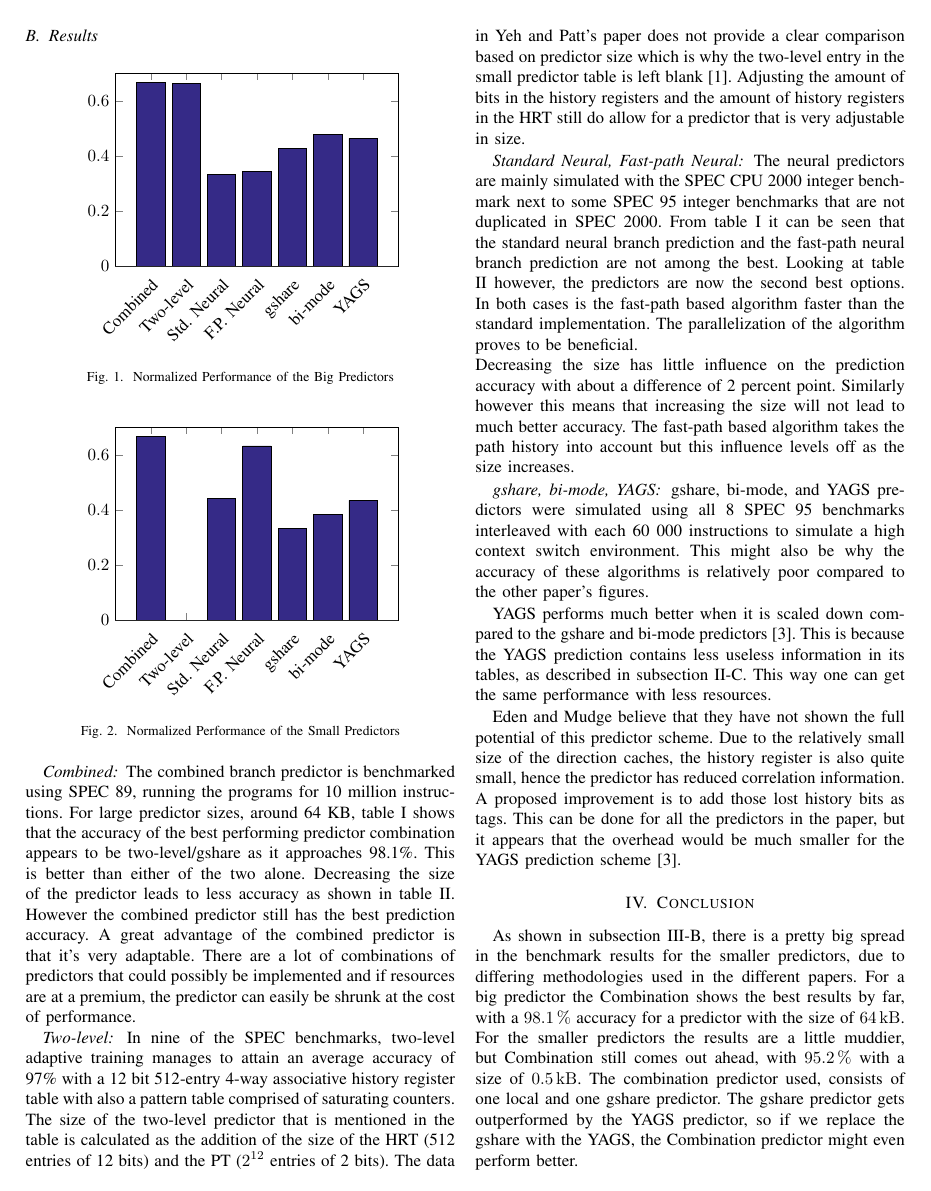
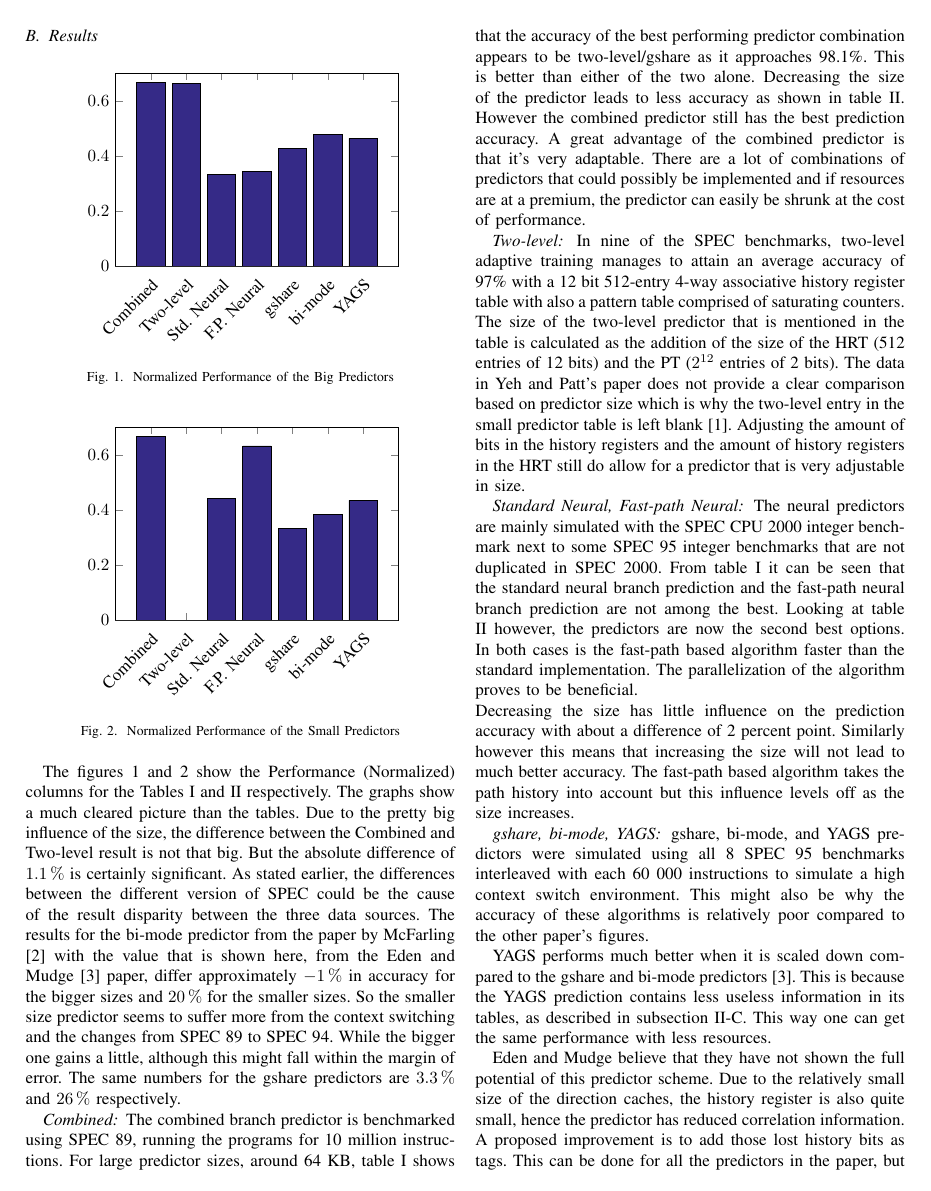
Before and after one commit to EraYaN/MCA2016, a LaTeX problem sheet (docs/Reading Assignment/MCA Reading Assignment.tex, which reads docs/Reading Assignment/comparison/comparison.tex, docs/Reading Assignment/conclusion/conclusion.tex): page 4 of 5. Compiled offline with pdfLaTeX.

Commit message:
Comparison and Conclusion fixes.

```diff
--- a/docs/Reading Assignment/comparison/comparison.tex
+++ b/docs/Reading Assignment/comparison/comparison.tex
@@ -90,6 +91,16 @@ P_{N} = \frac{P - (min([P]) - M)}{(max([P]) + M)-(min([P]) - M)}
     \caption{Normalized Performance of the Small Predictors}
     \label{fig:performance-norm-small}
 \end{figure}
+
+The figures \ref{fig:performance-norm-big} and \ref{fig:performance-norm-small} show the Performance (Normalized) columns for the Tables \ref{tab:spec-accuracy-big} and \ref{tab:spec-accuracy-small} respectively.
+The graphs show a much cleared picture than the tables.
+Due to the pretty big influence of the size, the difference between the Combined and Two-level result is not that big.
+But the absolute difference of \SI{1.1}{\percent} is certainly significant.
+As stated earlier, the differences between the different version of SPEC could be the cause of the result disparity between the three data sources.
+The results for the bi-mode predictor from the paper by McFarling \cite{hybrid} with the value that is shown here, from the Eden and Mudge \cite{yags} paper, differ approximately \SI{-1}{\percent} in accuracy for the bigger sizes and \SI{20}{\percent} for the smaller sizes.
+So the smaller size predictor seems to suffer more from the context switching and the changes from SPEC 89 to SPEC 94.
+While the bigger one gains a little, although this might fall within the margin of error.
+The same numbers for the gshare predictors are \SI{3.3}{\percent} and \SI{26}{\percent} respectively.
 
 \subsubsection*{Combined}
 The combined branch predictor is benchmarked using SPEC 89, running the programs for 10 million instructions.
--- a/docs/Reading Assignment/conclusion/conclusion.tex
+++ b/docs/Reading Assignment/conclusion/conclusion.tex
@@ -4,4 +4,4 @@ As shown in subsection \ref{ssec:results}, there is a pretty big spread in the b
 For a big predictor the Combination shows the best results by far, with a \SI{98.1}{\percent} accuracy for a predictor with the size of \SI{64}{\kilo\byte}.
 For the smaller predictors the results are a little muddier, but Combination still comes out ahead, with \SI{95.2}{\percent} with a size of \SI{0.5}{\kilo\byte}.
 The combination predictor used, consists of one local and one gshare predictor.
-The gshare predictor gets outperformed by the YAGS predictor, so if we replace the gshare with the YAGS, the Combination predictor might even perform better.
+As shown in the figures \ref{fig:performance-norm-big} and \ref{fig:performance-norm-small}, the gshare predictor gets outperformed by the YAGS predictor, so if we replace the gshare with the YAGS, the Combination predictor might perform even better.
```
Also changed, not shown: docs/Reading Assignment/comparison/comparison.tex (15 more changed lines).
